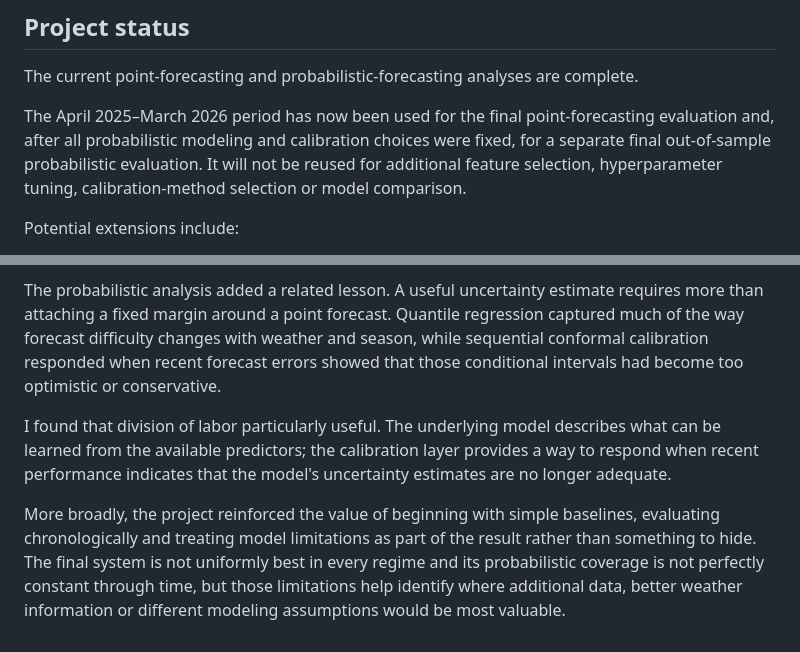
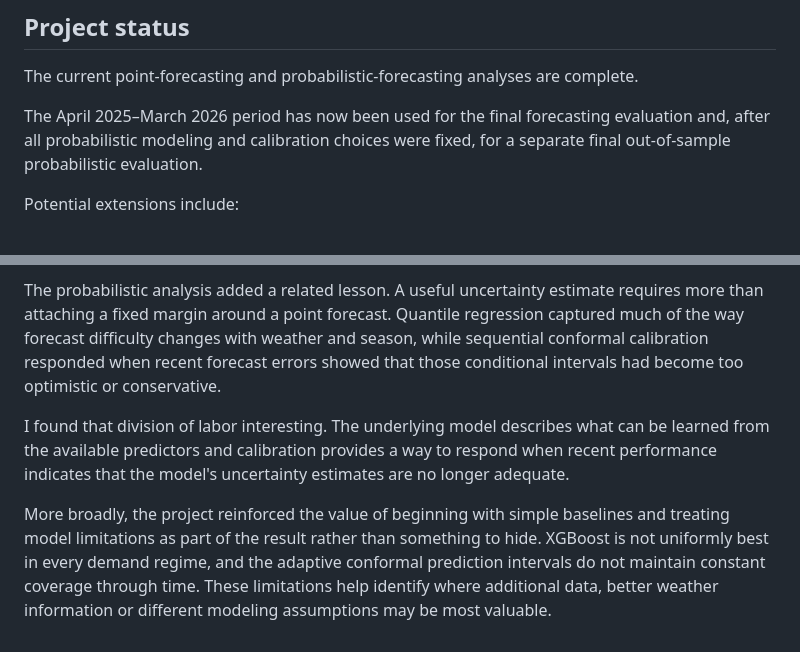
Before and after one commit to fureyc/municipal-water-demand-forecasting, a Markdown page: README.md, 2 parts joined by grey strips. GitHub-like rendering.

```diff
--- a/README.md
+++ b/README.md
@@ -458,7 +458,7 @@ README figures can be regenerated after the analysis is complete with
 
 The current point-forecasting and probabilistic-forecasting analyses are complete.
 
-The April 2025–March 2026 period has now been used for the final point-forecasting evaluation and, after all probabilistic modeling and calibration choices were fixed, for a separate final out-of-sample probabilistic evaluation. It will not be reused for additional feature selection, hyperparameter tuning, calibration-method selection or model comparison.
+The April 2025–March 2026 period has now been used for the final forecasting evaluation and, after all probabilistic modeling and calibration choices were fixed, for a separate final out-of-sample probabilistic evaluation.
 
 Potential extensions include:
 
@@ -477,6 +477,6 @@ Previous-day persistence remains extremely difficult to beat when demand is stab
 
 The probabilistic analysis added a related lesson. A useful uncertainty estimate requires more than attaching a fixed margin around a point forecast. Quantile regression captured much of the way forecast difficulty changes with weather and season, while sequential conformal calibration responded when recent forecast errors showed that those conditional intervals had become too optimistic or conservative.
 
-I found that division of labor particularly useful. The underlying model describes what can be learned from the available predictors; the calibration layer provides a way to respond when recent performance indicates that the model's uncertainty estimates are no longer adequate.
+I found that division of labor interesting. The underlying model describes what can be learned from the available predictors and calibration provides a way to respond when recent performance indicates that the model's uncertainty estimates are no longer adequate.
 
-More broadly, the project reinforced the value of beginning with simple baselines, evaluating chronologically and treating model limitations as part of the result rather than something to hide. The final system is not uniformly best in every regime and its probabilistic coverage is not perfectly constant through time, but those limitations help identify where additional data, better weather information or different modeling assumptions would be most valuable.
+More broadly, the project reinforced the value of beginning with simple baselines and treating model limitations as part of the result rather than something to hide. XGBoost is not uniformly best in every demand regime, and the adaptive conformal prediction intervals do not maintain constant coverage through time. These limitations help identify where additional data, better weather information or different modeling assumptions may be most valuable.
```
